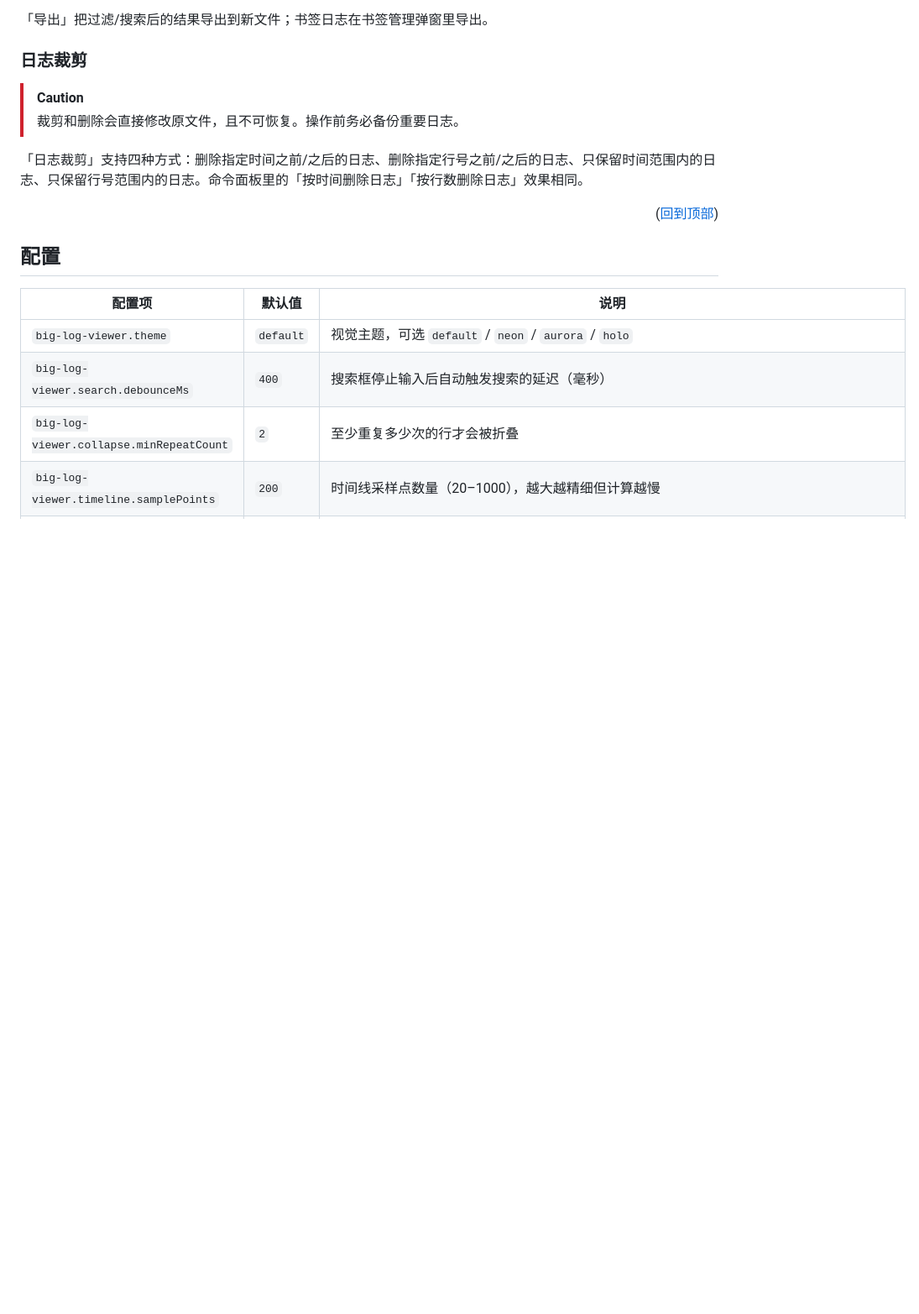
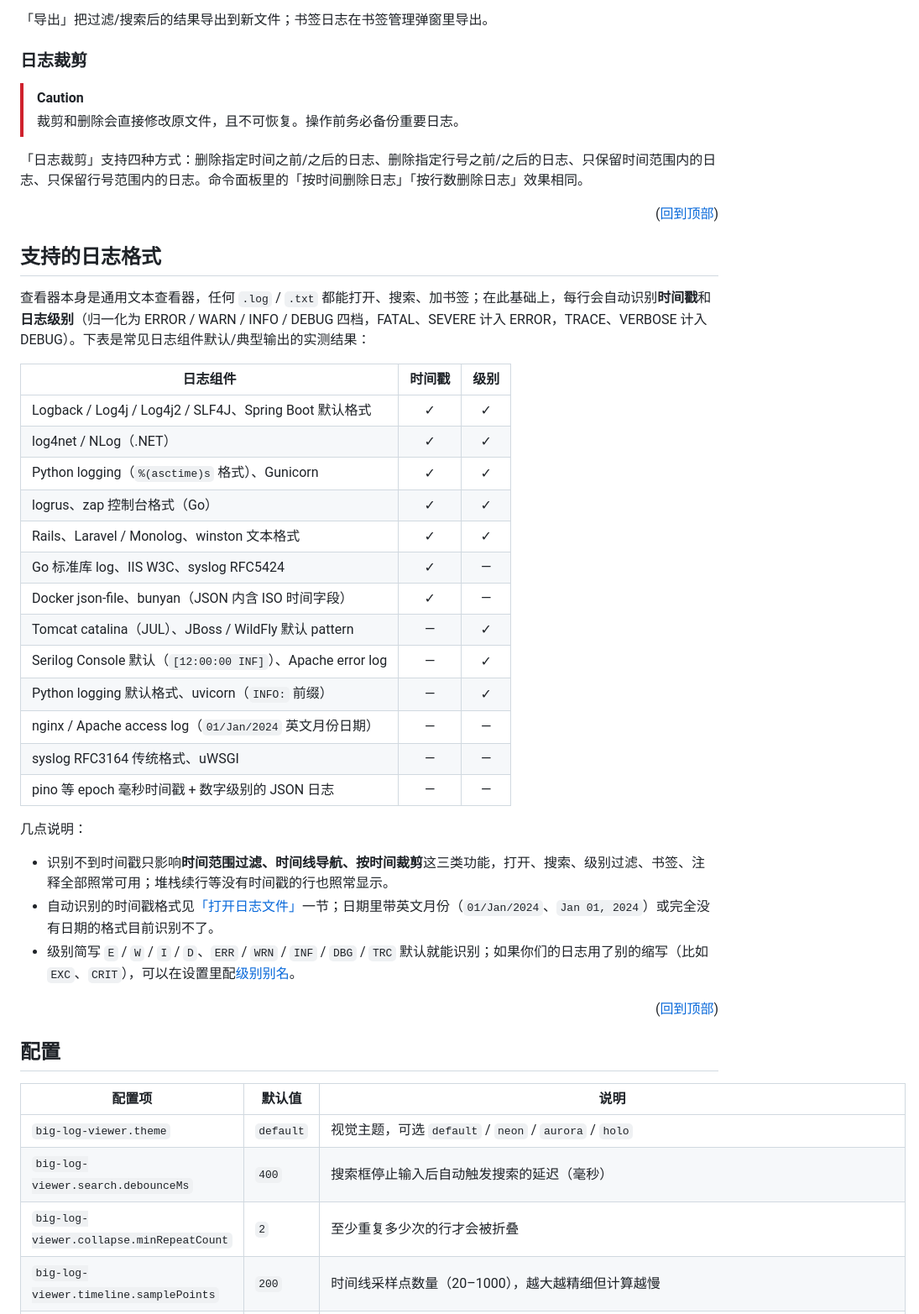
Before and after one commit to uwakeme/large_log_check, a Markdown page: README.md, the part around one of its changes. Shown at 84% size. Drawn GitHub-style; blank space fills up the shorter version.

Commit message:
docs: README 新增「支持的日志格式」章节

```diff
--- a/README.md
+++ b/README.md
@@ -249,6 +250,34 @@ npm run package
 
 <p align="right">(<a href="#readme-top">回到顶部</a>)</p>
 
+## 支持的日志格式
+
+查看器本身是通用文本查看器，任何 `.log` / `.txt` 都能打开、搜索、加书签；在此基础上，每行会自动识别**时间戳**和**日志级别**（归一化为 ERROR / WARN / INFO / DEBUG 四档，FATAL、SEVERE 计入 ERROR，TRACE、VERBOSE 计入 DEBUG）。下表是常见日志组件默认/典型输出的实测结果：
+
+| 日志组件 | 时间戳 | 级别 |
+| --- | :-: | :-: |
+| Logback / Log4j / Log4j2 / SLF4J、Spring Boot 默认格式 | ✓ | ✓ |
+| log4net / NLog（.NET） | ✓ | ✓ |
+| Python logging（`%(asctime)s` 格式）、Gunicorn | ✓ | ✓ |
+| logrus、zap 控制台格式（Go） | ✓ | ✓ |
+| Rails、Laravel / Monolog、winston 文本格式 | ✓ | ✓ |
+| Go 标准库 log、IIS W3C、syslog RFC5424 | ✓ | — |
+| Docker json-file、bunyan（JSON 内含 ISO 时间字段） | ✓ | — |
+| Tomcat catalina（JUL）、JBoss / WildFly 默认 pattern | — | ✓ |
+| Serilog Console 默认（`[12:00:00 INF]`）、Apache error log | — | ✓ |
+| Python logging 默认格式、uvicorn（`INFO:` 前缀） | — | ✓ |
+| nginx / Apache access log（`01/Jan/2024` 英文月份日期） | — | — |
+| syslog RFC3164 传统格式、uWSGI | — | — |
+| pino 等 epoch 毫秒时间戳 + 数字级别的 JSON 日志 | — | — |
+
+几点说明：
+
+- 识别不到时间戳只影响**时间范围过滤、时间线导航、按时间裁剪**这三类功能，打开、搜索、级别过滤、书签、注释全部照常可用；堆栈续行等没有时间戳的行也照常显示。
+- 自动识别的时间戳格式见[「打开日志文件」](#打开日志文件)一节；日期里带英文月份（`01/Jan/2024`、`Jan 01, 2024`）或完全没有日期的格式目前识别不了。
+- 级别简写 `E` / `W` / `I` / `D`、`ERR` / `WRN` / `INF` / `DBG` / `TRC` 默认就能识别；如果你们的日志用了别的缩写（比如 `EXC`、`CRIT`），可以在设置里配[级别别名](#配置)。
+
+<p align="right">(<a href="#readme-top">回到顶部</a>)</p>
+
 ## 配置
 
 | 配置项 | 默认值 | 说明 |
```
Also changed, not shown: other parts of README.md (+1 -0 lines).
